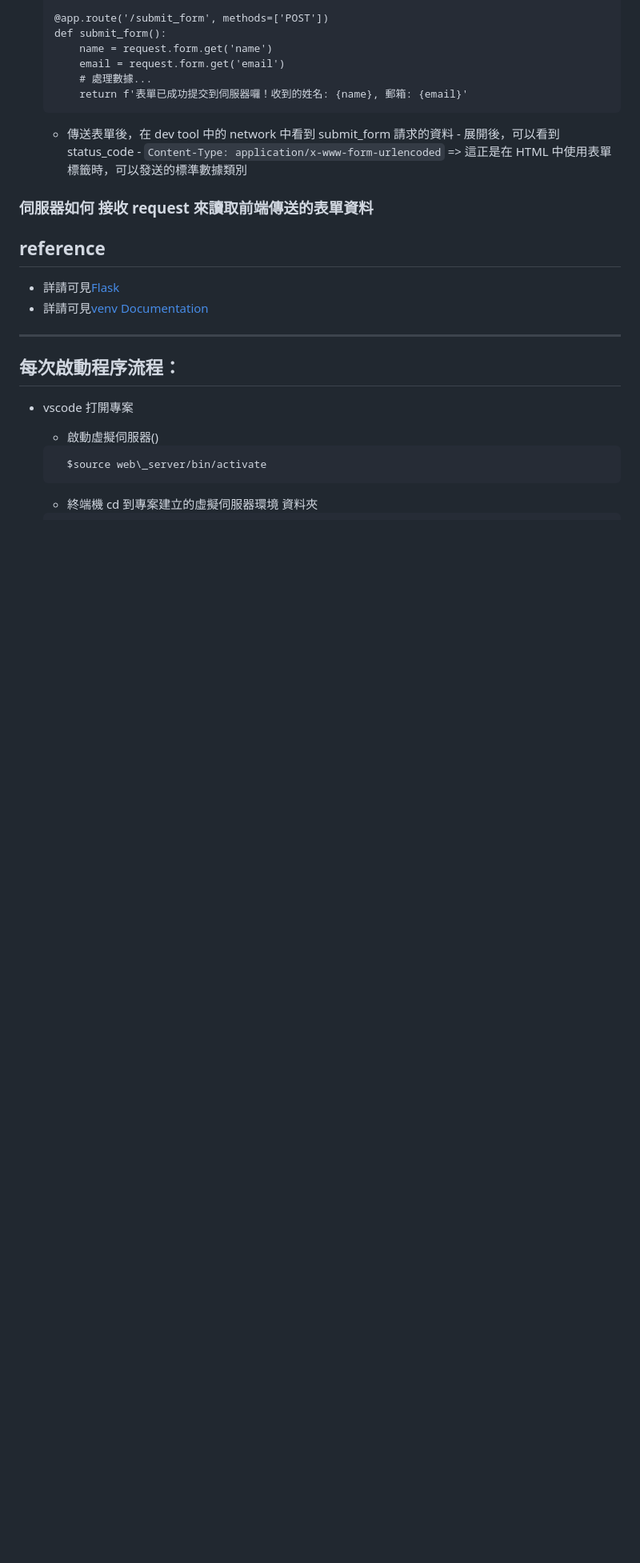
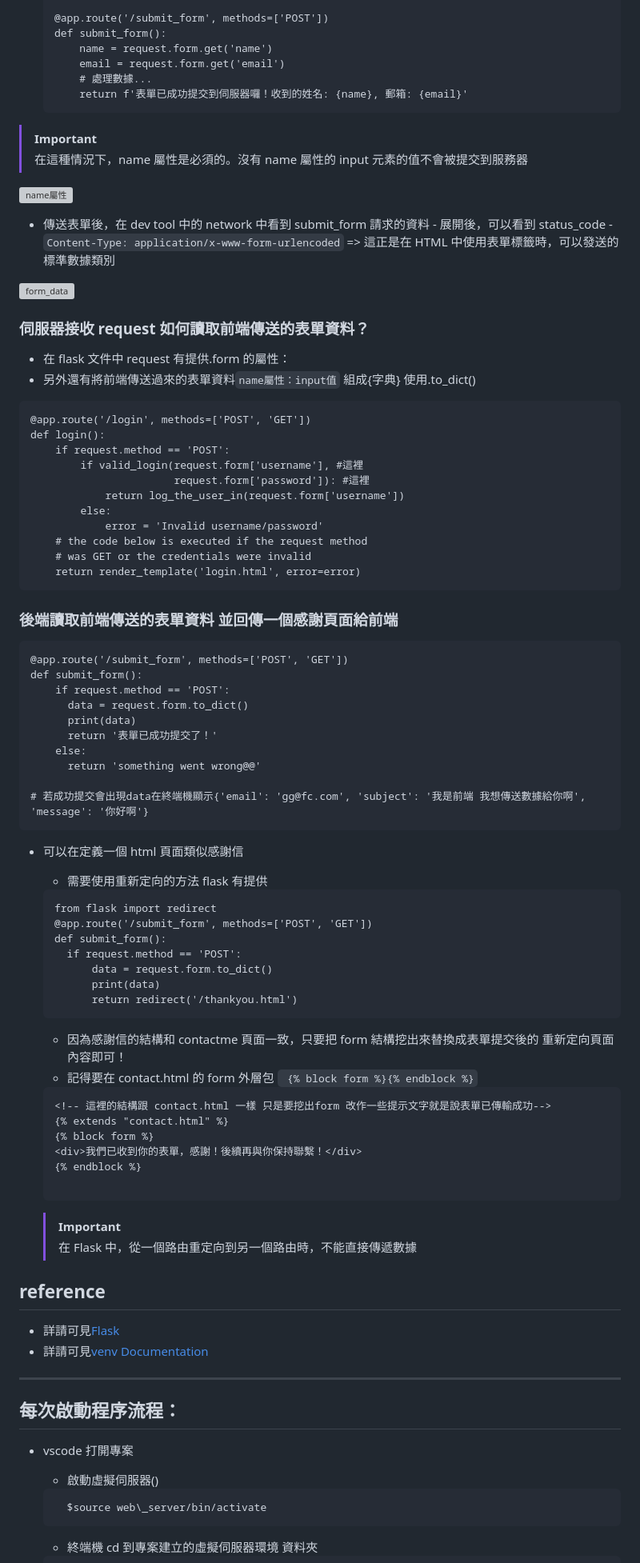
Before and after one commit to hsilan-sui/flask_project, a Markdown page: README.md, the part around the change. Shown at 80% size. Drawn GitHub-style; blank space fills up the shorter version; grey boxes are pictures that could not be loaded.

````diff
--- a/README.md
+++ b/README.md
@@ -335,10 +335,78 @@ def submit_form(): # 定義回傳的內容
       return f'表單已成功提交到伺服器囉！收到的姓名: {name}, 郵箱: {email}'
   ```
 
-  - 傳送表單後，在 dev tool 中的 network 中看到 submit_form 請求的資料 - 展開後，可以看到 status_code - `Content-Type:
+> [!important]
+> 在這種情況下，name 屬性是必須的。沒有 name 屬性的 input 元素的值不會被提交到服務器
+
+![name屬性](./images/name屬性.png)
+
+- 傳送表單後，在 dev tool 中的 network 中看到 submit_form 請求的資料 - 展開後，可以看到 status_code - `Content-Type:
 application/x-www-form-urlencoded` => 這正是在 HTML 中使用表單標籤時，可以發送的標準數據類別
 
-### 伺服器如何 接收 request 來讀取前端傳送的表單資料
+![form_data](./images/form_data.png)
+
+### 伺服器接收 request 如何讀取前端傳送的表單資料？
+
+- 在 flask 文件中 request 有提供.form 的屬性：
+- 另外還有將前端傳送過來的表單資料`name屬性：input值` 組成{字典} 使用.to_dict()
+
+```python=
+@app.route('/login', methods=['POST', 'GET'])
+def login():
+    if request.method == 'POST':
+        if valid_login(request.form['username'], #這裡
+                       request.form['password']): #這裡
+            return log_the_user_in(request.form['username'])
+        else:
+            error = 'Invalid username/password'
+    # the code below is executed if the request method
+    # was GET or the credentials were invalid
+    return render_template('login.html', error=error)
+```
+
+### 後端讀取前端傳送的表單資料 並回傳一個感謝頁面給前端
+
+```python=
+@app.route('/submit_form', methods=['POST', 'GET'])
+def submit_form():
+    if request.method == 'POST':
+      data = request.form.to_dict()
+      print(data)
+      return '表單已成功提交了！'
+    else:
+      return 'something went wrong@@'
+
+# 若成功提交會出現data在終端機顯示{'email': 'gg@fc.com', 'subject': '我是前端 我想傳送數據給你啊', 'message': '你好啊'}
+```
+
+- 可以在定義一個 html 頁面類似感謝信
+
+  - 需要使用重新定向的方法 flask 有提供
+
+  ```python=
+  from flask import redirect
+  @app.route('/submit_form', methods=['POST', 'GET'])
+  def submit_form():
+    if request.method == 'POST':
+        data = request.form.to_dict()
+        print(data)
+        return redirect('/thankyou.html')
+  ```
+
+  - 因為感謝信的結構和 contactme 頁面一致，只要把 form 結構挖出來替換成表單提交後的 重新定向頁面內容即可！
+  - 記得要在 contact.html 的 form 外層包 ` {% block form %}{% endblock %}`
+
+  ```html=
+  <!-- 這裡的結構跟 contact.html 一樣 只是要挖出form 改作一些提示文字就是說表單已傳輸成功-->
+  {% extends "contact.html" %}
+  {% block form %}
+  <div>我們已收到你的表單，感謝！後續再與你保持聯繫！</div>
+  {% endblock %}
+
+  ```
+
+  > [!important]
+  > 在 Flask 中，從一個路由重定向到另一個路由時，不能直接傳遞數據
 
 ## reference
 
````
